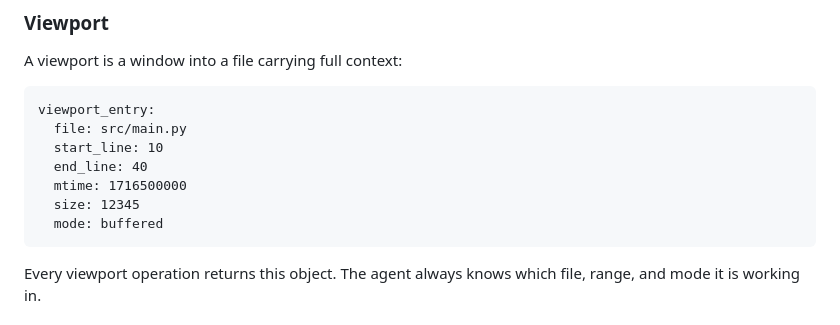
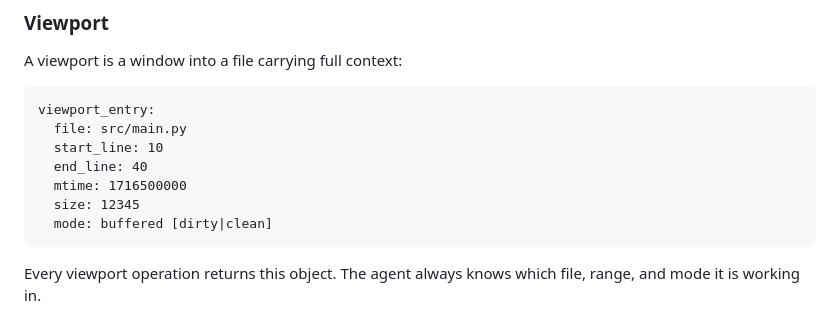
Before and after one commit to michael-conrad/viewport-editor, a Markdown page: DESIGN.md, the part around the change. Rendered like a GitHub page.

Commit message:
Update mode property description in DESIGN.md
Clarified mode property in viewport operation object.

````diff
--- a/DESIGN.md
+++ b/DESIGN.md
@@ -52,7 +52,7 @@ viewport_entry:
   end_line: 40
   mtime: 1716500000
   size: 12345
-  mode: buffered
+  mode: buffered [dirty|clean]
 ```
 
 Every viewport operation returns this object. The agent always knows which
````
